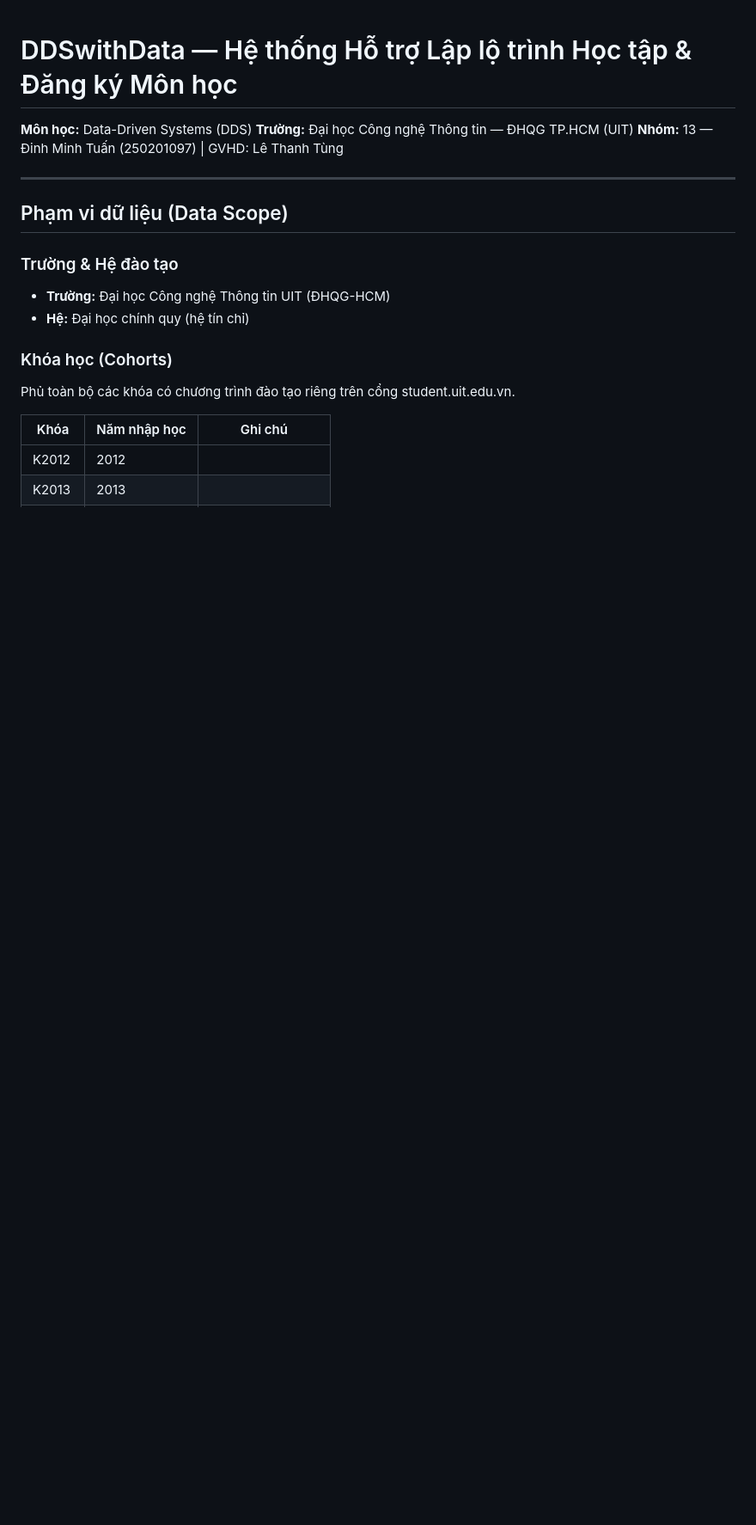
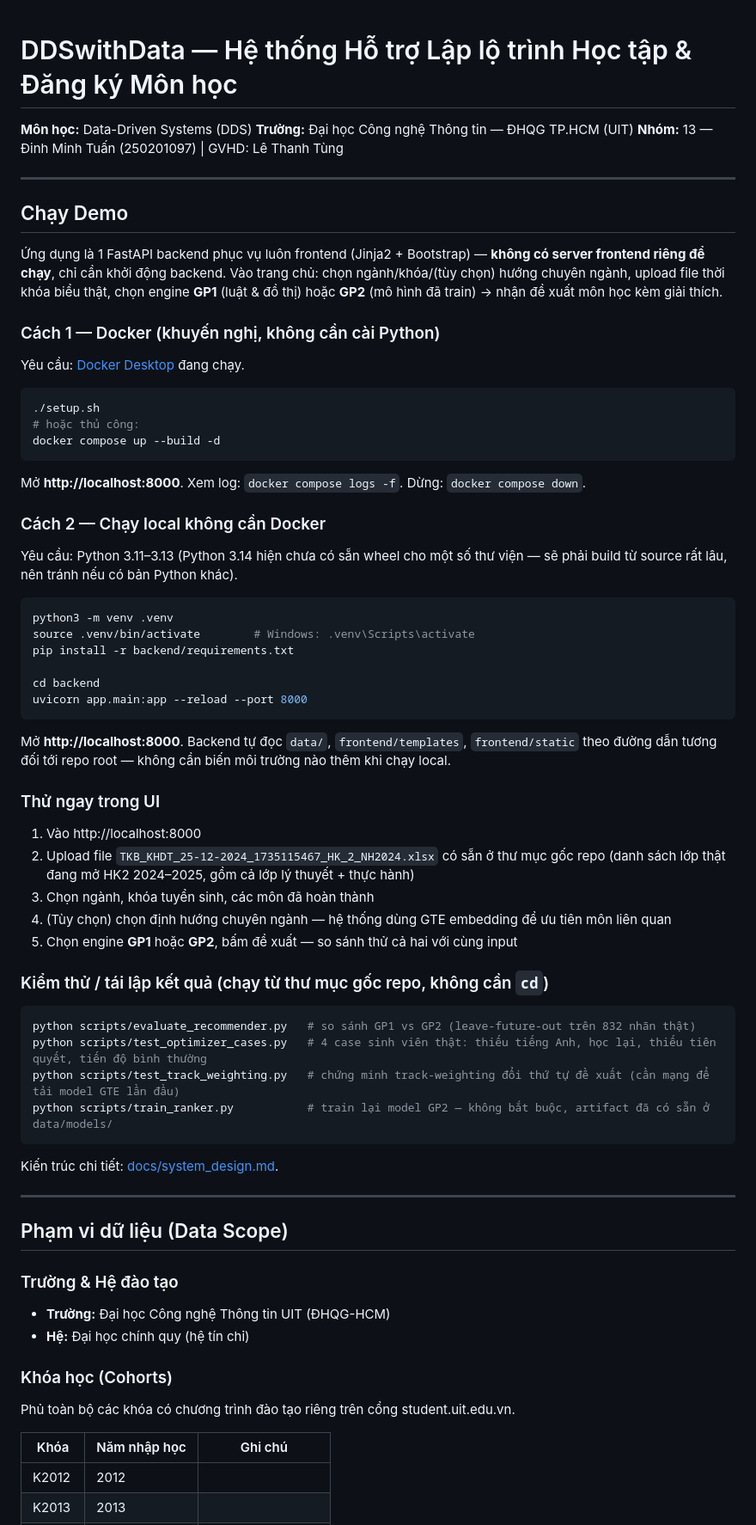
Before and after one commit to tuandm203/IT2041.CH201, a Markdown page: README.md, the part around the change. Shown at 86% size. Drawn GitHub-style; blank space fills up the shorter version.

Commit message:
docs: add README instructions for running the demo (Docker + local)
No prior README had any run instructions at all — just data-scope
documentation. Adds a "Chạy Demo" section covering both paths (Docker
via the existing setup.sh, and a local venv + uvicorn path with the
Python 3.14 wheel-availability gotcha called out since it bit me while
testing), a concrete UI walkthrough using the real TKB file already in
the repo, and the verification/regression script commands. Verified
the local uvicorn path actually boots and serves / and /health before
writing it down.

Co-Authored-By: Claude Sonnet 5 <noreply@anthropic.com>

````diff
--- a/README.md
+++ b/README.md
@@ -3,6 +3,58 @@
 **Môn học:** Data-Driven Systems (DDS)
 **Trường:** Đại học Công nghệ Thông tin — ĐHQG TP.HCM (UIT)
 **Nhóm:** 13 — Đinh Minh Tuấn (250201097) | GVHD: Lê Thanh Tùng
+
+---
+
+## Chạy Demo
+
+Ứng dụng là 1 FastAPI backend phục vụ luôn frontend (Jinja2 + Bootstrap) — **không có server frontend riêng để chạy**, chỉ cần khởi động backend. Vào trang chủ: chọn ngành/khóa/(tùy chọn) hướng chuyên ngành, upload file thời khóa biểu thật, chọn engine **GP1** (luật & đồ thị) hoặc **GP2** (mô hình đã train) → nhận đề xuất môn học kèm giải thích.
+
+### Cách 1 — Docker (khuyến nghị, không cần cài Python)
+
+Yêu cầu: [Docker Desktop](https://www.docker.com/products/docker-desktop/) đang chạy.
+
+```bash
+./setup.sh
+# hoặc thủ công:
+docker compose up --build -d
+```
+
+Mở **http://localhost:8000**. Xem log: `docker compose logs -f`. Dừng: `docker compose down`.
+
+### Cách 2 — Chạy local không cần Docker
+
+Yêu cầu: Python 3.11–3.13 (Python 3.14 hiện chưa có sẵn wheel cho một số thư viện — sẽ phải build từ source rất lâu, nên tránh nếu có bản Python khác).
+
+```bash
+python3 -m venv .venv
+source .venv/bin/activate        # Windows: .venv\Scripts\activate
+pip install -r backend/requirements.txt
+
+cd backend
+uvicorn app.main:app --reload --port 8000
+```
+
+Mở **http://localhost:8000**. Backend tự đọc `data/`, `frontend/templates`, `frontend/static` theo đường dẫn tương đối tới repo root — không cần biến môi trường nào thêm khi chạy local.
+
+### Thử ngay trong UI
+
+1. Vào http://localhost:8000
+2. Upload file `TKB_KHDT_25-12-2024_1735115467_HK_2_NH2024.xlsx` có sẵn ở thư mục gốc repo (danh sách lớp thật đang mở HK2 2024–2025, gồm cả lớp lý thuyết + thực hành)
+3. Chọn ngành, khóa tuyển sinh, các môn đã hoàn thành
+4. (Tùy chọn) chọn định hướng chuyên ngành — hệ thống dùng GTE embedding để ưu tiên môn liên quan
+5. Chọn engine **GP1** hoặc **GP2**, bấm đề xuất — so sánh thử cả hai với cùng input
+
+### Kiểm thử / tái lập kết quả (chạy từ thư mục gốc repo, không cần `cd`)
+
+```bash
+python scripts/evaluate_recommender.py   # so sánh GP1 vs GP2 (leave-future-out trên 832 nhãn thật)
+python scripts/test_optimizer_cases.py   # 4 case sinh viên thật: thiếu tiếng Anh, học lại, thiếu tiên quyết, tiến độ bình thường
+python scripts/test_track_weighting.py   # chứng minh track-weighting đổi thứ tự đề xuất (cần mạng để tải model GTE lần đầu)
+python scripts/train_ranker.py           # train lại model GP2 — không bắt buộc, artifact đã có sẵn ở data/models/
+```
+
+Kiến trúc chi tiết: [docs/system_design.md](docs/system_design.md).
 
 ---
 
````
